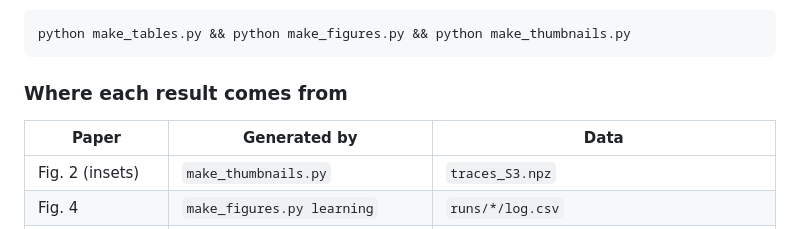
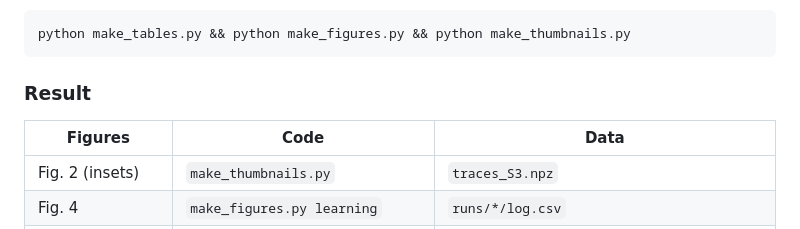
Before and after one commit to Inam-DataScientist/CertiFlow, a Markdown page: README.md, the part around one of its changes. GitHub-like rendering.

````diff
--- a/README.md
+++ b/README.md
@@ -129,9 +129,9 @@ python exp_extra.py runtime residuals sumo_traces        # results/runtime.json,
 python make_tables.py && python make_figures.py && python make_thumbnails.py
 ```
 
-### Where each result comes from
+### Result
 
-| Paper | Generated by | Data |
+| Figures | Code | Data |
 | --- | --- | --- |
 | Fig. 2 (insets) | `make_thumbnails.py` | `traces_S3.npz` |
 | Fig. 4 | `make_figures.py learning` | `runs/*/log.csv` |
````
Also changed, not shown: other parts of README.md (+8 -8 lines).
